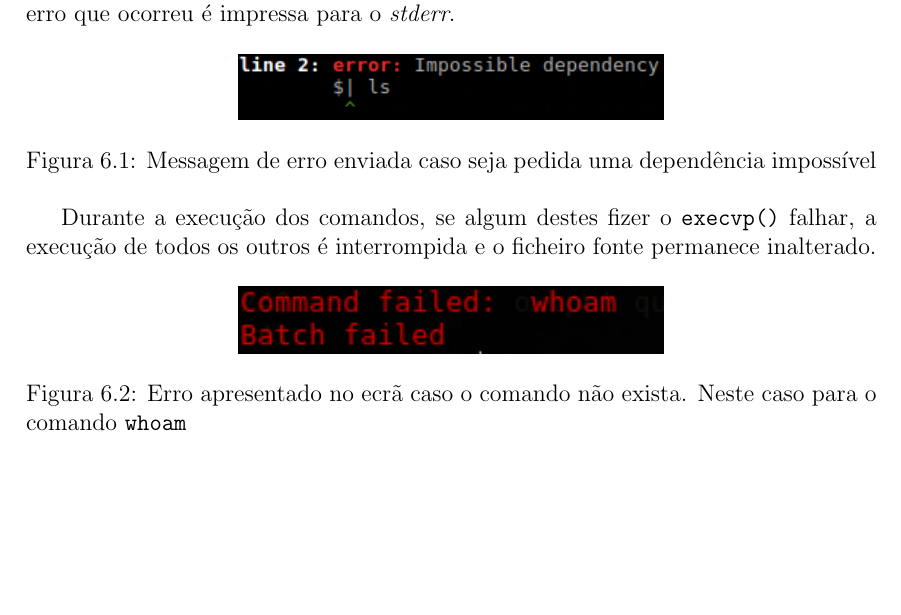
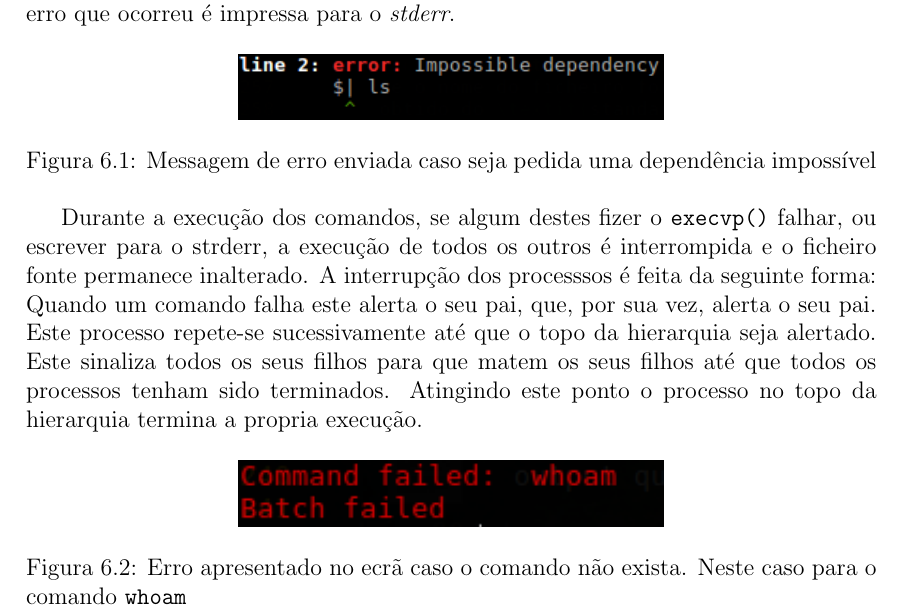
Before and after one commit to Mendess2526/SO_Notebooks, a LaTeX document (report/Report.tex): part of page 11 of 12, cut so that both start at the same text, the shorter picture padded with empty space. Compiled offline with pdfLaTeX.

Commit message:
Report update error management

```diff
--- a/report/Report.tex
+++ b/report/Report.tex
@@ -294,8 +294,14 @@
     \end{figure}
 
     Durante a execução dos comandos, se algum destes fizer o
-    \mintinline{C}{execvp()} falhar, a execução de todos os outros é interrompida
-    e o ficheiro fonte permanece inalterado.
+    \mintinline{C}{execvp()} falhar, ou escrever para o strderr, a execução de
+    todos os outros é interrompida e o ficheiro fonte permanece inalterado.
+    A interrupção dos processsos é feita da seguinte forma: Quando um comando
+    falha este alerta o seu pai, que, por sua vez, alerta o seu pai. Este
+    processo repete-se sucessivamente até que o topo da hierarquia seja
+    alertado. Este sinaliza todos os seus filhos para que matem os seus
+    filhos até que todos os processos tenham sido terminados. Atingindo
+    este ponto o processo no topo da hierarquia termina a propria execução.
 
     \begin{figure}[h]
         \centering
```
Also changed, not shown: report/Report.tex (6 more changed lines).
